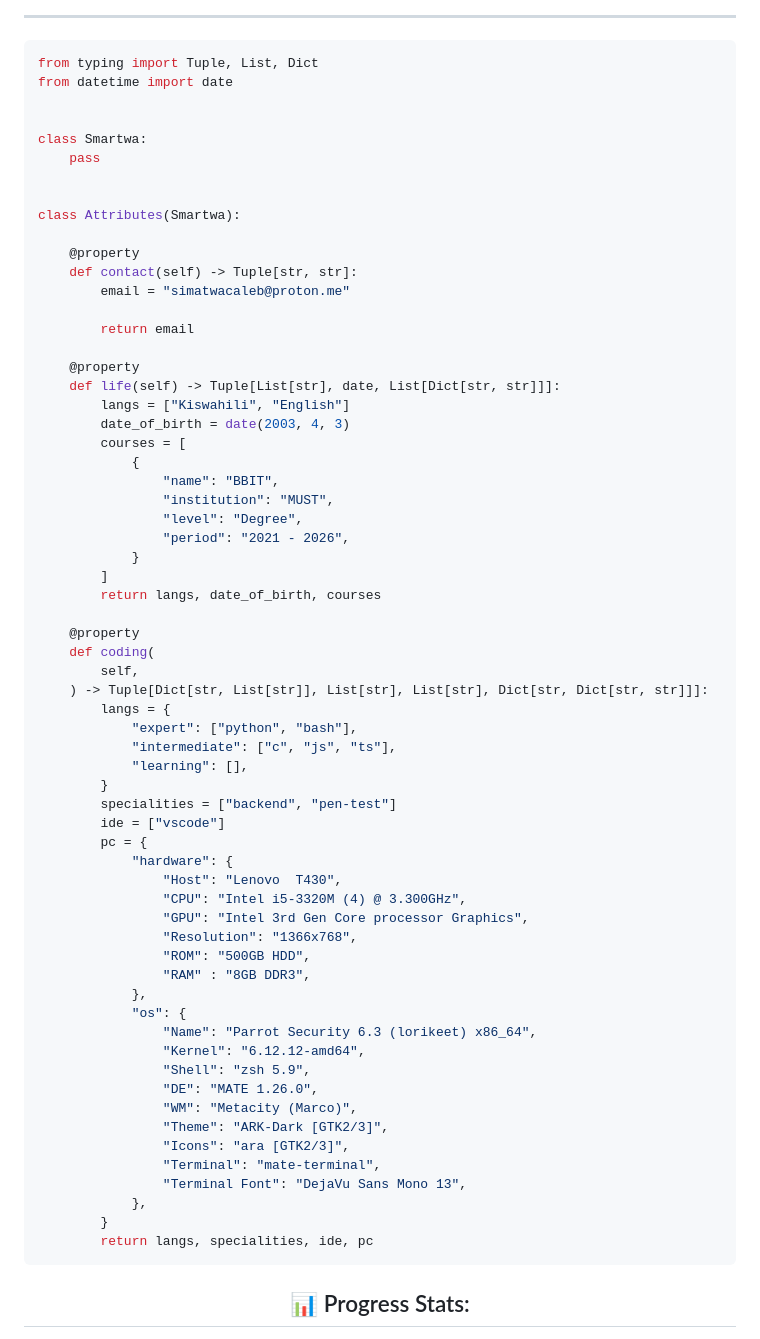
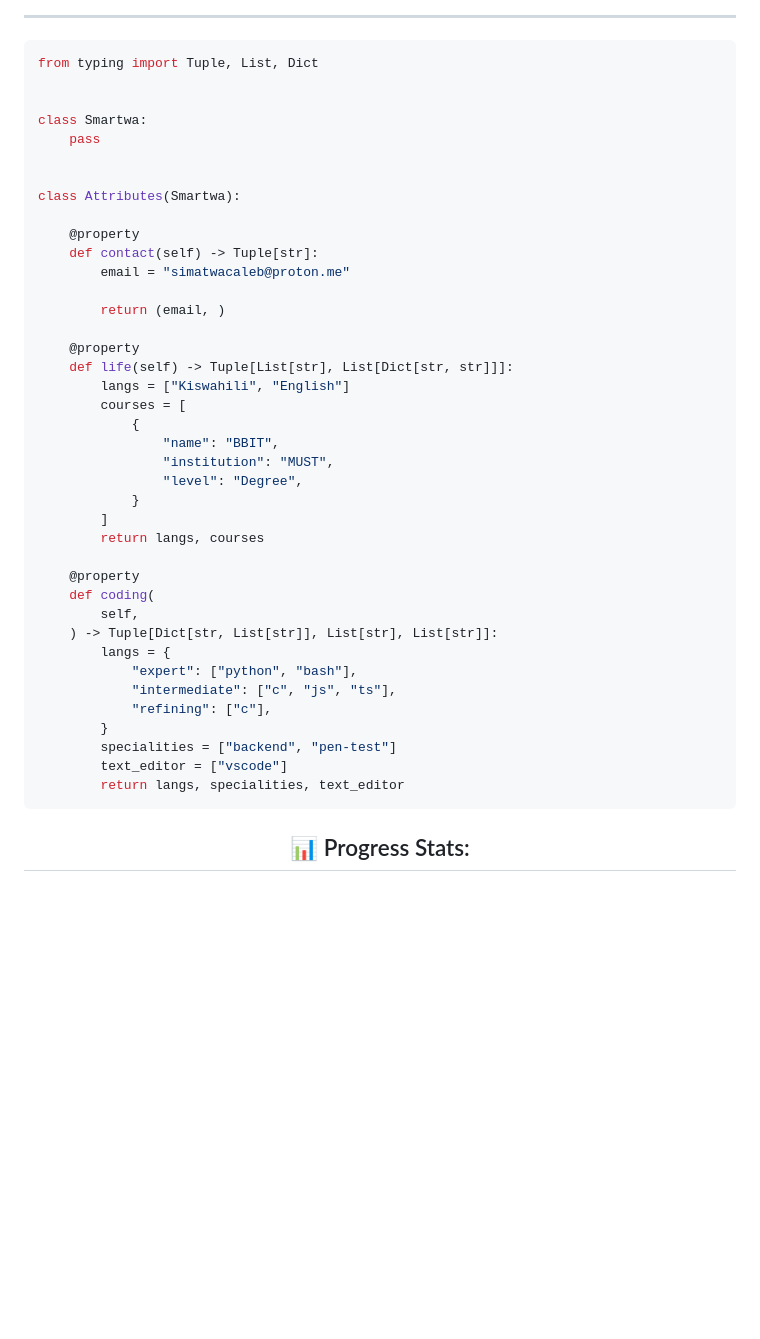
Before and after one commit to Simatwa/Simatwa, a Markdown page: README.md, the part around the change. Drawn GitHub-style; blank space fills up the shorter version.

Commit message:
feat: Update about

````diff
--- a/README.md
+++ b/README.md
@@ -13,7 +13,6 @@
 
 ```python
 from typing import Tuple, List, Dict
-from datetime import date
 
 
 class Smartwa:
@@ -23,58 +22,35 @@ class Smartwa:
 class Attributes(Smartwa):
 
     @property
-    def contact(self) -> Tuple[str, str]:
+    def contact(self) -> Tuple[str]:
         email = "simatwacaleb@proton.me"
 
-        return email
+        return (email, )
 
     @property
-    def life(self) -> Tuple[List[str], date, List[Dict[str, str]]]:
+    def life(self) -> Tuple[List[str], List[Dict[str, str]]]:
         langs = ["Kiswahili", "English"]
-        date_of_birth = date(2003, 4, 3)
         courses = [
             {
                 "name": "BBIT",
                 "institution": "MUST",
                 "level": "Degree",
-                "period": "2021 - 2026",
             }
         ]
-        return langs, date_of_birth, courses
+        return langs, courses
 
     @property
     def coding(
         self,
-    ) -> Tuple[Dict[str, List[str]], List[str], List[str], Dict[str, Dict[str, str]]]:
+    ) -> Tuple[Dict[str, List[str]], List[str], List[str]]:
         langs = {
             "expert": ["python", "bash"],
             "intermediate": ["c", "js", "ts"],
-            "learning": [],
+            "refining": ["c"],
         }
         specialities = ["backend", "pen-test"]
-        ide = ["vscode"]
-        pc = {
-            "hardware": {
-                "Host": "Lenovo  T430",
-                "CPU": "Intel i5-3320M (4) @ 3.300GHz",
-                "GPU": "Intel 3rd Gen Core processor Graphics",
-                "Resolution": "1366x768",
-                "ROM": "500GB HDD",
-                "RAM" : "8GB DDR3",
-            },
-            "os": {
-                "Name": "Parrot Security 6.3 (lorikeet) x86_64",
-                "Kernel": "6.12.12-amd64",
-                "Shell": "zsh 5.9",
-                "DE": "MATE 1.26.0",
-                "WM": "Metacity (Marco)",
-                "Theme": "ARK-Dark [GTK2/3]",
-                "Icons": "ara [GTK2/3]",
-                "Terminal": "mate-terminal",
-                "Terminal Font": "DejaVu Sans Mono 13",
-            },
-        }
-        return langs, specialities, ide, pc
+        text_editor = ["vscode"]
+        return langs, specialities, text_editor
 ```
 
  <h2 align="center">📊 Progress Stats:</h2>
````
